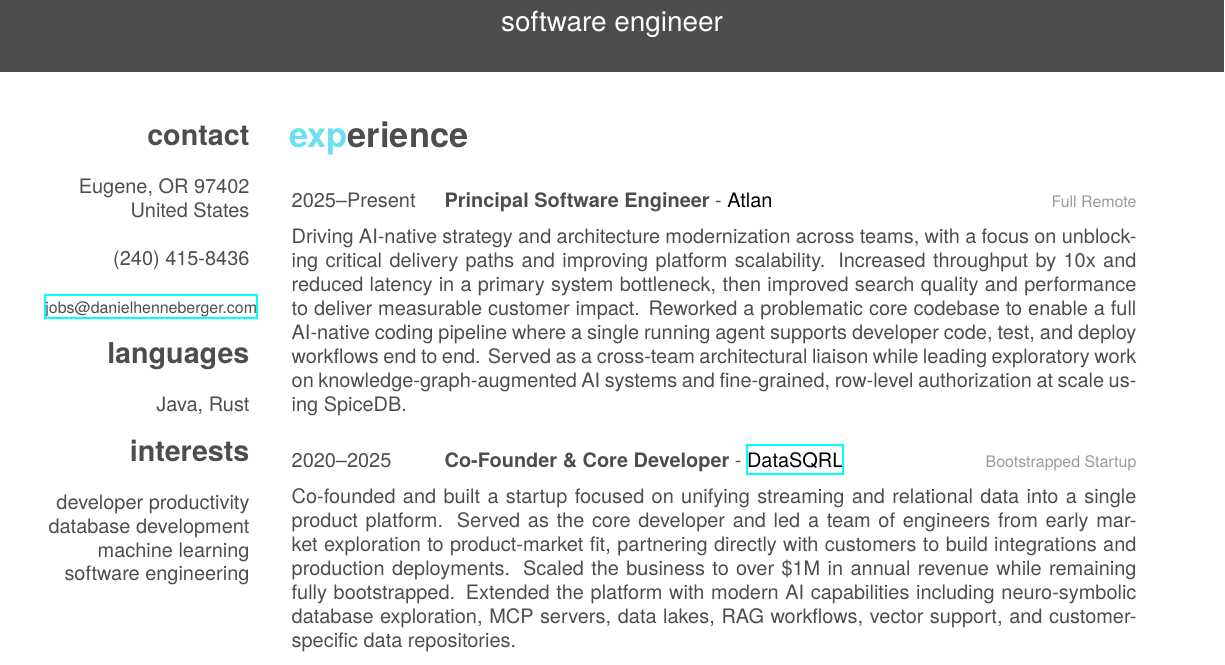
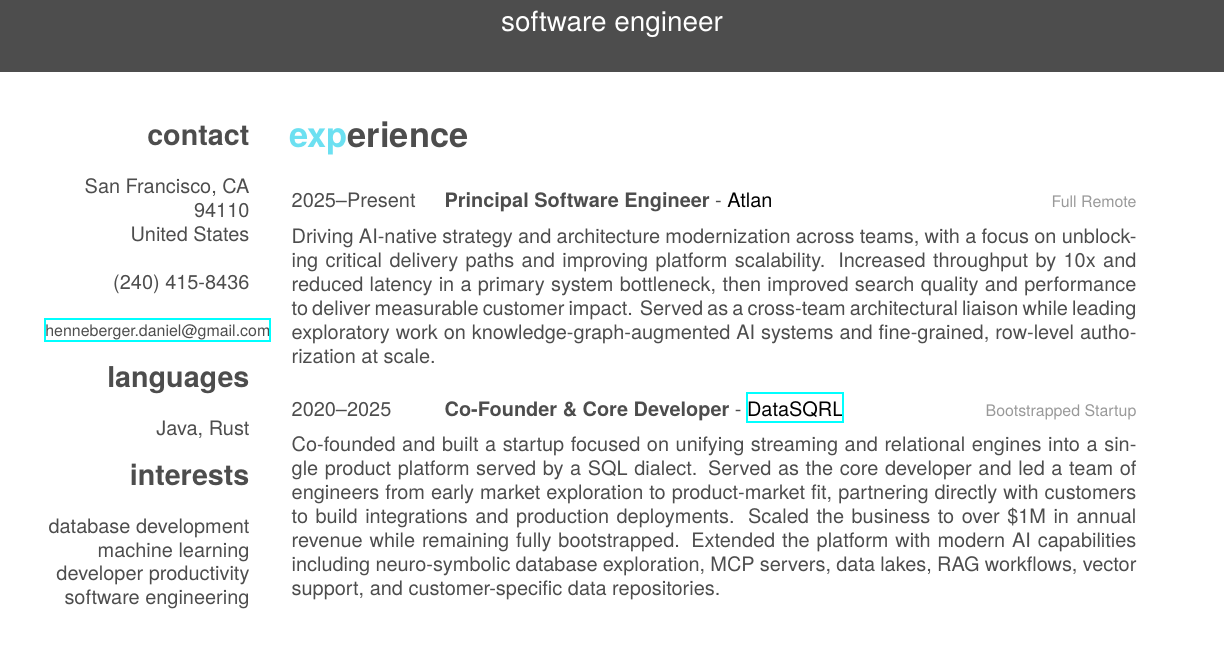
Before and after one commit to henneberger/cv, a LaTeX CV (cv.tex): part of page 1 of 2, cut so that both start at the same text. Compiled offline with XeLaTeX; a missing font is replaced by an installed copy or a similar font.

Commit message:
WIP
Signed-off-by: Daniel Henneberger <git@danielhenneberger.com>

```diff
--- a/cv.tex
+++ b/cv.tex
@@ -26,20 +26,20 @@
 \begin{aside} % In the aside, each new line forces a line break
 \section{contact}
 ~
-Eugene, OR 97402
+San Francisco, CA 94110
 United States
 ~
 (240) 415-8436
 ~
-{\fontsize{8pt}{10pt}\selectfont\href{mailto:jobs@danielhenneberger.com}{jobs@danielhenneberger.com}}
+{\fontsize{8pt}{10pt}\selectfont\href{mailto:henneberger.daniel@gmail.com}{henneberger.daniel@gmail.com}}
 \section{languages}
 ~
 Java, Rust
 \section{interests}
 ~
-developer productivity
 database development
 machine learning
+developer productivity
 software engineering
 \end{aside}
 
@@ -55,7 +55,7 @@
 {Full Remote}
 {Principal Software Engineer}
 {
-	Driving AI-native strategy and architecture modernization across teams, with a focus on unblocking critical delivery paths and improving platform scalability. Increased throughput by 10x and reduced latency in a primary system bottleneck, then improved search quality and performance to deliver measurable customer impact. Reworked a problematic core codebase to enable a full AI-native coding pipeline where a single running agent supports developer code, test, and deploy workflows end to end. Served as a cross-team architectural liaison while leading exploratory work on knowledge-graph-augmented AI systems and fine-grained, row-level authorization at scale using SpiceDB.
+	Driving AI-native strategy and architecture modernization across teams, with a focus on unblocking critical delivery paths and improving platform scalability. Increased throughput by 10x and reduced latency in a primary system bottleneck, then improved search quality and performance to deliver measurable customer impact. Served as a cross-team architectural liaison while leading exploratory work on knowledge-graph-augmented AI systems and fine-grained, row-level authorization at scale.
 }
 \entry
 {2020--2025}
@@ -63,7 +63,7 @@
 {Bootstrapped Startup}
 {Co-Founder \& Core Developer}
 {
-	Co-founded and built a startup focused on unifying streaming and relational data into a single product platform. Served as the core developer and led a team of engineers from early market exploration to product-market fit, partnering directly with customers to build integrations and production deployments. Scaled the business to over \$1M in annual revenue while remaining fully bootstrapped. Extended the platform with modern AI capabilities including neuro-symbolic database exploration, MCP servers, data lakes, RAG workflows, vector support, and customer-specific data repositories.
+	Co-founded and built a startup focused on unifying streaming and relational engines into a single product platform served by a SQL dialect. Served as the core developer and led a team of engineers from early market exploration to product-market fit, partnering directly with customers to build integrations and production deployments. Scaled the business to over \$1M in annual revenue while remaining fully bootstrapped. Extended the platform with modern AI capabilities including neuro-symbolic database exploration, MCP servers, data lakes, RAG workflows, vector support, and customer-specific data repositories.
 }
 \entry
 {2018--2020}
```
